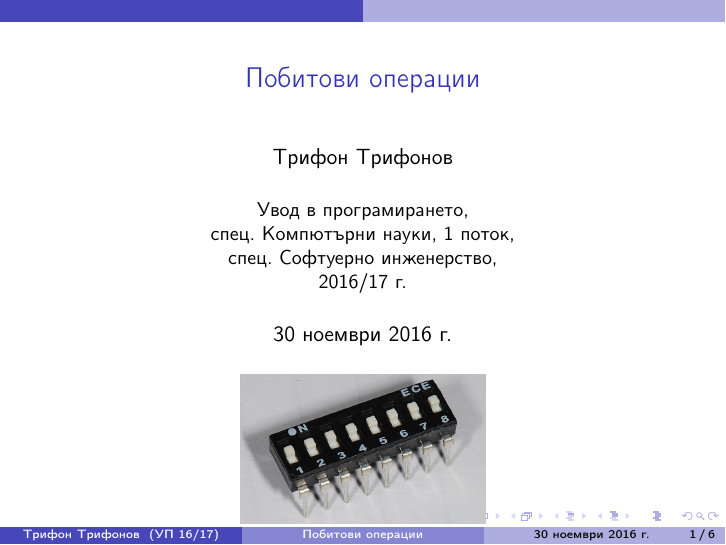
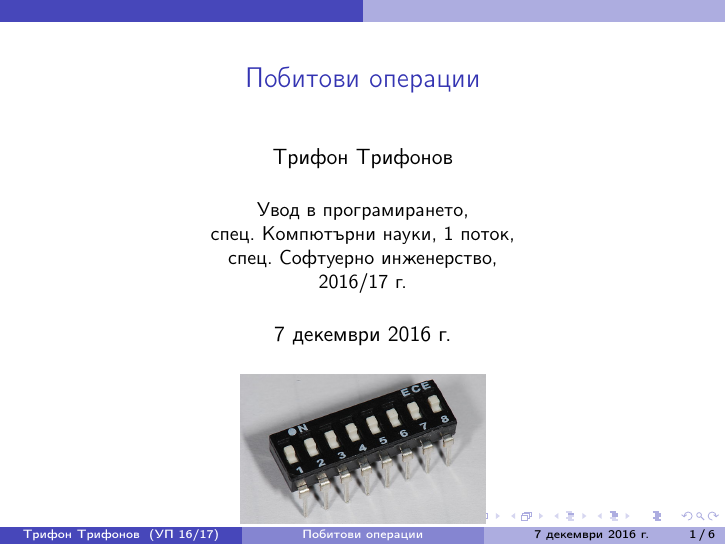
Before and after one commit to triffon/ip-slides, LaTeX slides (bitwise.tex): page 1 of 9. Compiled offline with pdfLaTeX.

Commit message:
Смяна на датата на лекцията за побитови операции

```diff
--- a/bitwise.tex
+++ b/bitwise.tex
@@ -3,7 +3,7 @@
 
 \title{Побитови операции}
 
-\date{30 ноември 2016 г.}
+\date{7 декември 2016 г.}
 
 \titlegraphic{\includegraphics[height=0.3\textheight]{images/dipswitch.jpg}}
 
```
